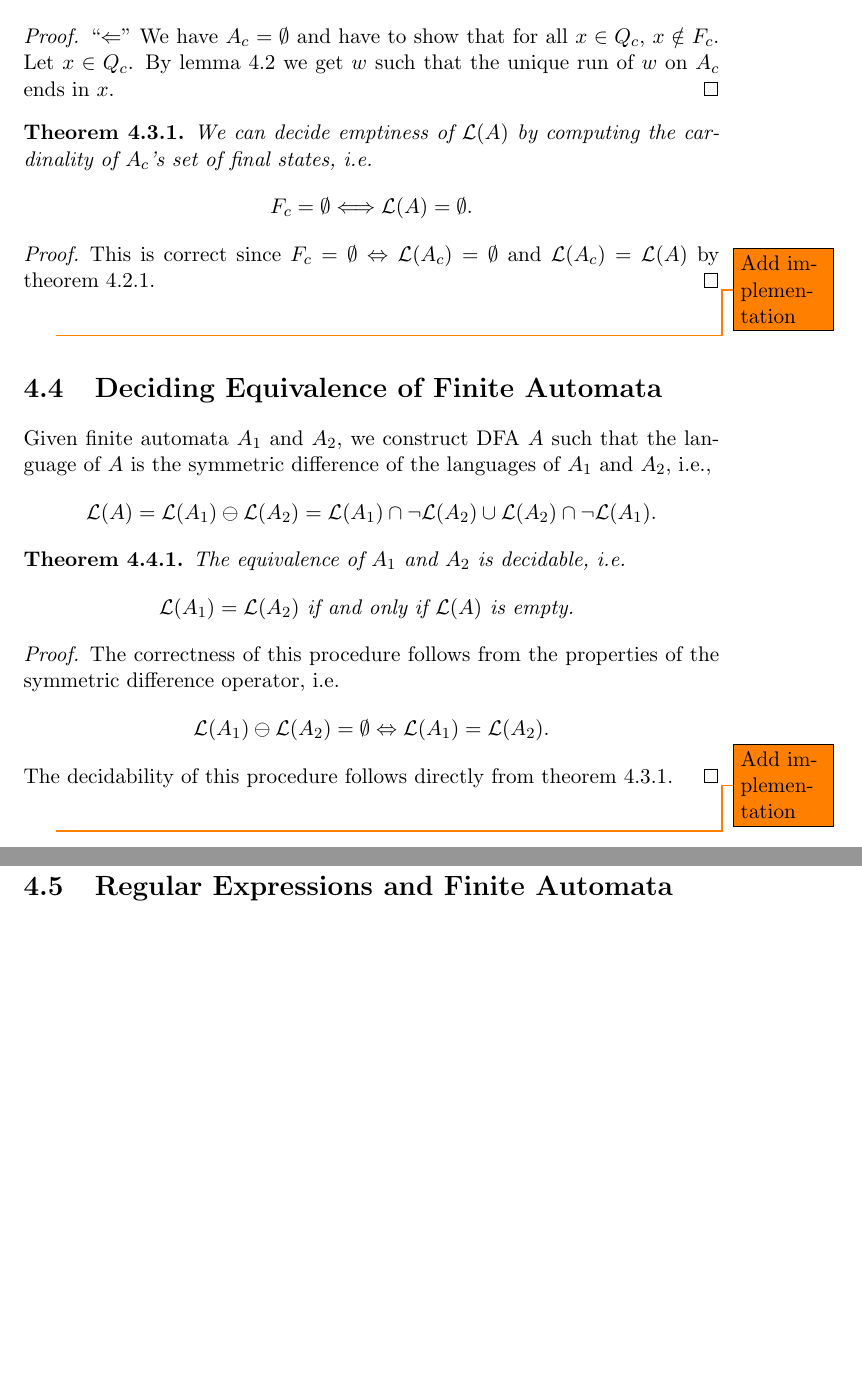
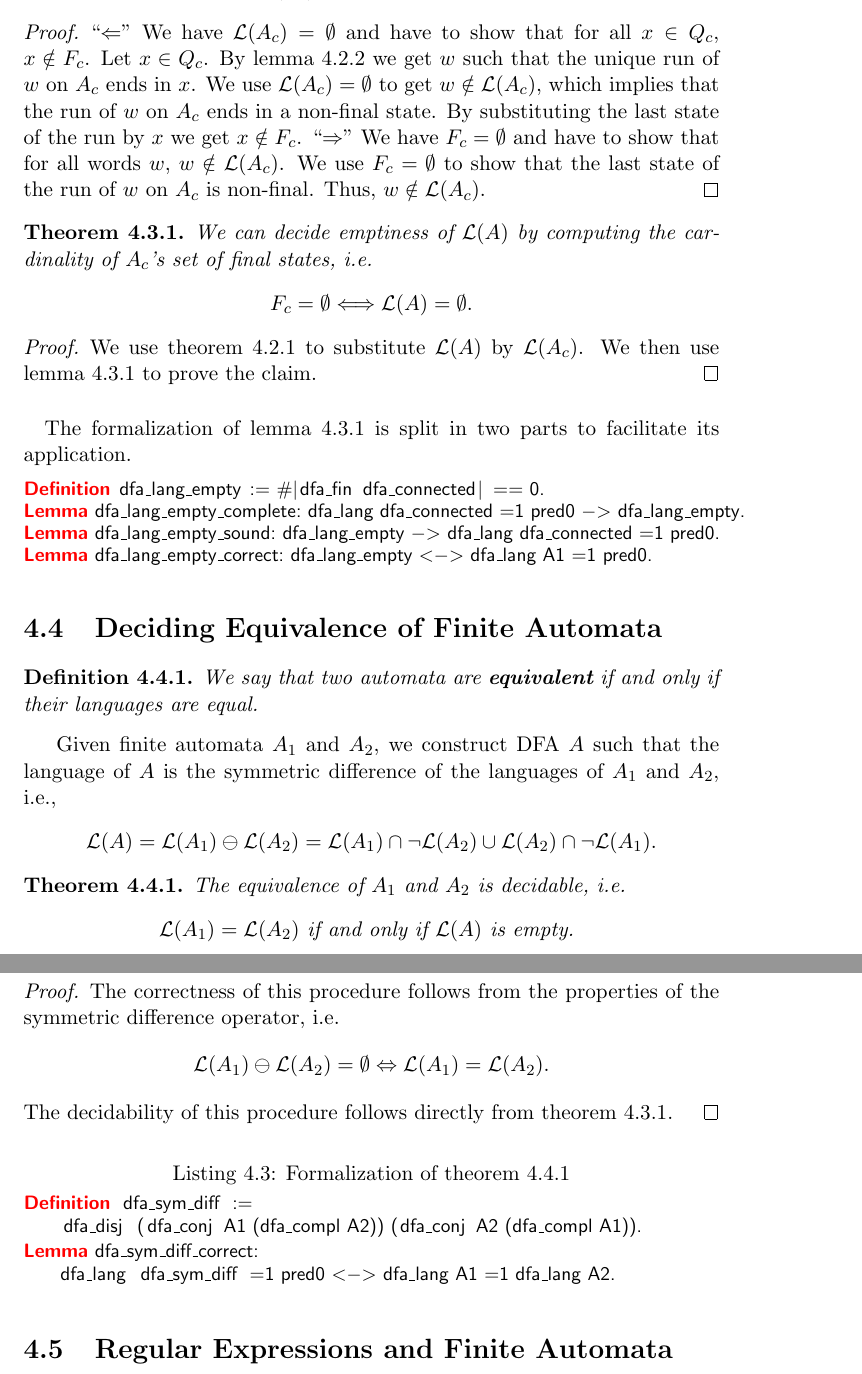
Before and after one commit to Janno/Bachelor-Thesis, a LaTeX thesis (thesis/thesis.tex, which reads thesis/chpt_fa.tex): two parts of pages 19 and 20 of 29, joined at a grey line, cut so that both start at the same text, the shorter picture padded with empty space. The pictures show the PDF file thesis/thesis.pdf that the author committed with the source.

Commit message:
more updates in chapter 4

```diff
--- a/thesis/chpt_fa.tex
+++ b/thesis/chpt_fa.tex
@@ -284,18 +284,24 @@ Given NFA $A$, we construct an equivalent DFA $A_{det}$ in the following way:
     \label{dfa_lang_empty}
     The language of the connected automaton $A_c$ is empty if and only if its set of final states $F_c$ is empty, i.e.
     \begin{equation*}
-            A_c = \emptyset \iff F_c = \emptyset.
+        \lang{A_c} = \emptyset \iff F_c = \emptyset.
     \end{equation*}
 \end{lemma}
 
 \begin{proof}
     ``$\Leftarrow$''
-        We have $A_c = \emptyset$ and have to show that for all $x \in Q_c$, $x \notin F_c$.
+    We have $\lang{A_c} = \emptyset$ and have to show that for all $x \in Q_c$, $x \notin F_c$.
     Let $x \in Q_c$.
     By lemma \ref{dfa_connected_repr} we get $w$ such that the unique run of $w$ on $A_c$
     ends in $x$.
+    We use $\lang{A_c} = \emptyset$ to get $w \notin \lang{A_c}$,
+    which implies that the run of $w$ on $A_c$ ends in a non-final state.
+    By substituting the last state of the run by $x$ we get $x \notin F_c$.
+    ``$\Rightarrow$''
+    We have $F_c = \emptyset$ and have to show that for all words $w$, $w \notin \lang{A_c}$.
+    We use $F_c = \emptyset$ to show that the last state of the run of $w$ on $A_c$ is non-final.
+    Thus, $w \notin \lang{A_c}$.
 \end{proof}
-
 
 \begin{theorem} We can decide emptiness of $\lang{A}$ by computing the cardinality of $A_c$'s set of final states, i.e.
     \label{AutomatonEmpty}
@@ -305,26 +311,45 @@ Given NFA $A$, we construct an equivalent DFA $A_{det}$ in the following way:
 \end{theorem}
 
 \begin{proof}
-                This is correct since $F_c = \emptyset \Leftrightarrow \lang{A_c} = \emptyset$ and $\lang{A_c} = \lang{A}$ by theorem \ref{dfa_connected_correct}.
+    We use theorem \ref{dfa_connected_correct} to substitute $\lang{A}$ by $\lang{A_c}$.
+    We then use lemma \ref{dfa_lang_empty} to prove the claim.
 \end{proof}
 
-            \todo{Add implementation}
+
+\paragraph{}
+The formalization of lemma \ref{dfa_lang_empty} is split in two parts to facilitate its application.
+
+\code{}{}{automata_dfa_lang_empty}
+\codeblock{dfa_lang_empty_complete}{}{automata_dfa_lang_empty_complete_head}
+\codeblock{dfa_lang_empty_sound}{}{automata_dfa_lang_empty_sound_head}
+\codeblock{dfa_lang_empty_correct}{}{automata_dfa_lang_empty_correct_head}
+
+
 
 \section{Deciding Equivalence of Finite Automata}
+\begin{definition}
+    We say that two automata are \textbf{equivalent} if and only if their languages are equal.
+\end{definition}
 Given finite automata $A_1$ and $A_2$, we construct DFA $A$ such that the language of $A$ is the symmetric difference of the languages of $A_1$ and $A_2$, i.e.,
 \begin{equation*}
     \lang{A} = \lang{A_1} \ominus \lang{A_2} = \lang{A_1} \cap \neg \lang{A_2} \cup \lang{A_2} \cap \neg \lang{A_1}.
 \end{equation*}
 \begin{theorem} The equivalence of $A_1$ and $A_2$ is decidable, i.e.
-                    \begin{equation*}                \lang{A_1} = \lang{A_2} \mbox{ if and only if } \lang{A} \mbox{ is empty. }                \end{equation*}
+    \label{dfa_sym_diff_correct}
+    \begin{equation*}
+        \lang{A_1} = \lang{A_2} \mbox{ if and only if } \lang{A} \mbox{ is empty. }
+    \end{equation*}
 \end{theorem}
 \begin{proof}
     The correctness of this procedure follows from the properties of the symmetric difference operator, i.e.
-                        \begin{equation*}                  \lang{A_1} \ominus \lang{A_2} = \emptyset \Leftrightarrow \lang{A_1} = \lang{A_2}.                  \end{equation*}
+    \begin{equation*}
+        \lang{A_1} \ominus \lang{A_2} = \emptyset \Leftrightarrow \lang{A_1} = \lang{A_2}.
+    \end{equation*}
     The decidability of this procedure follows directly from theorem \ref{AutomatonEmpty}.
 \end{proof}
 
-                        \todo{Add implementation}
+\code{}{Formalization of theorem \ref{dfa_sym_diff_correct}}{automata_dfa_sym_diff}
+\codeblock{}{}{automata_dfa_sym_diff_correct_head}
 
 \section{Regular Expressions and Finite Automata}
 
```
Also changed, not shown: thesis/chapters/chpt_fa.pdf, thesis/thesis.pdf, thesis/chpt_fa.tex (10 more changed lines). Lines whose indentation alone changed are shown as unchanged.
